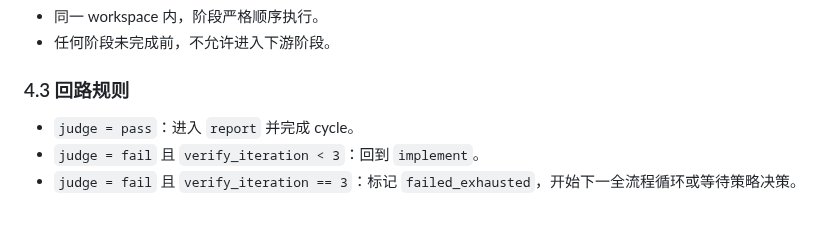
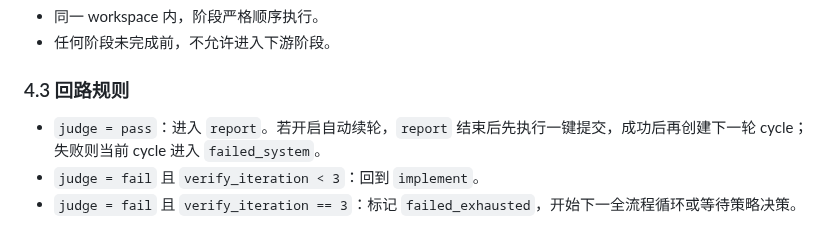
Before and after one commit to gitbobobo/tidyflow, a Markdown page: docs/evolution/ARCHITECTURE.md, the part around the change. Drawn GitHub-style.

```diff
--- a/docs/evolution/ARCHITECTURE.md
+++ b/docs/evolution/ARCHITECTURE.md
@@ -64,7 +64,7 @@
 
 ### 4.3 回路规则
 
-- `judge = pass`：进入 `report` 并完成 cycle。
+- `judge = pass`：进入 `report`。若开启自动续轮，`report` 结束后先执行一键提交，成功后再创建下一轮 cycle；失败则当前 cycle 进入 `failed_system`。
 - `judge = fail` 且 `verify_iteration < 3`：回到 `implement`。
 - `judge = fail` 且 `verify_iteration == 3`：标记 `failed_exhausted`，开始下一全流程循环或等待策略决策。
 
```
Also changed, not shown: docs/evolution/FAILURE_MODEL.md (+5 -0 lines).
